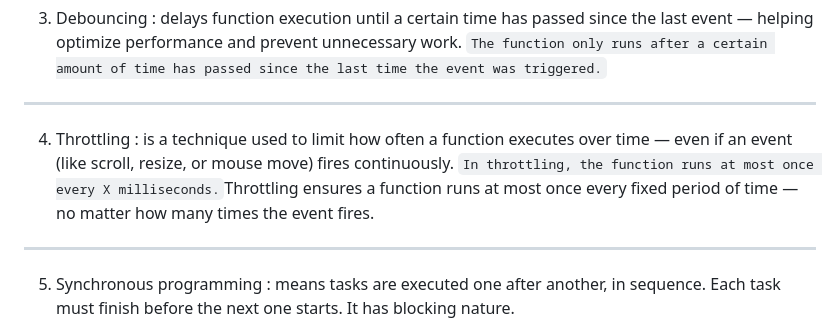
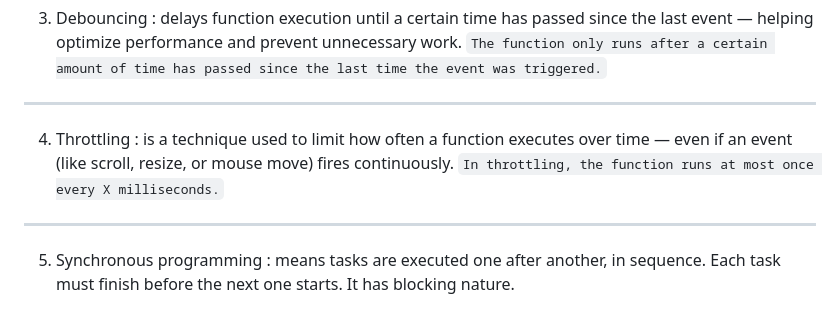
Before and after one commit to Vishesh-21/Full-Stack-Developer-Interview-Prep, a Markdown page: js/readme.md, the part around the change. GitHub-like rendering.

```diff
--- a/js/readme.md
+++ b/js/readme.md
@@ -12,7 +12,7 @@
 ---
 
 4. Throttling : is a technique used to limit how often a function executes over time —
-   even if an event (like scroll, resize, or mouse move) fires continuously. `In throttling, the function runs at most once every X milliseconds.`Throttling ensures a function runs at most once every fixed period of time — no matter how many times the event fires.
+   even if an event (like scroll, resize, or mouse move) fires continuously. `In throttling, the function runs at most once every X milliseconds.`
 
 ---
 
```
